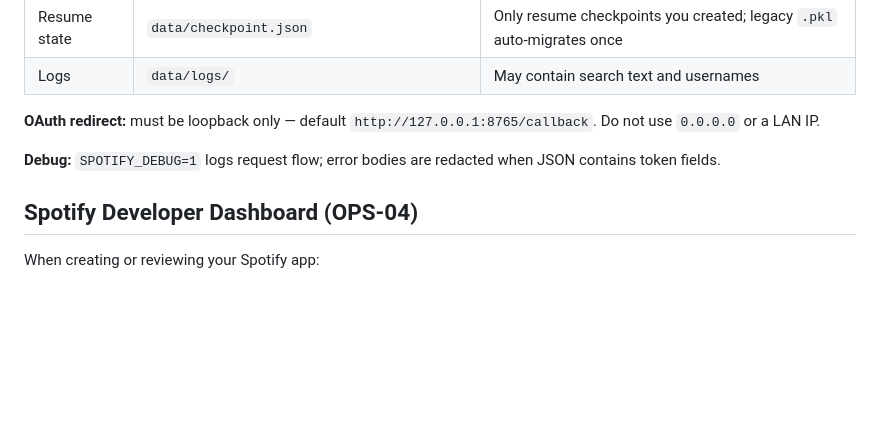
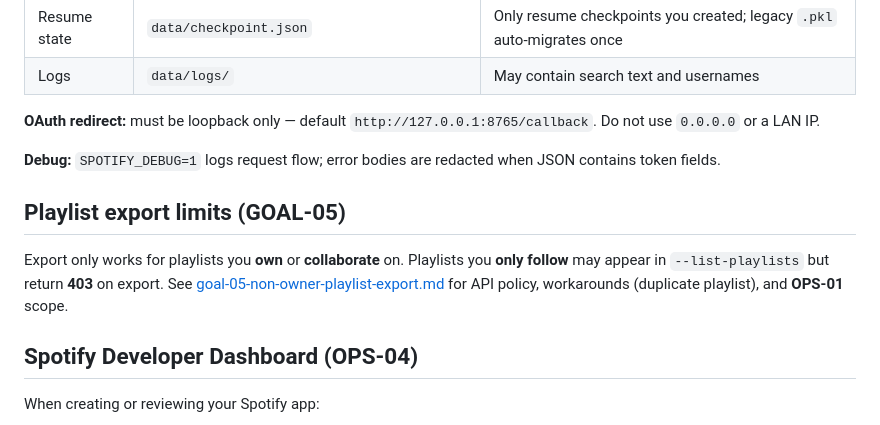
Before and after one commit to sciurus0/slskd-csvReader, a Markdown page: docs/DEV_OPS.md, the part around the change. GitHub-like rendering; blank space fills up the shorter version.

```diff
--- a/docs/DEV_OPS.md
+++ b/docs/DEV_OPS.md
@@ -141,6 +141,10 @@ Compare new `data/logs/results_*.csv` to the baseline noted in that README.
 
 **Debug:** `SPOTIFY_DEBUG=1` logs request flow; error bodies are redacted when JSON contains token fields.
 
+## Playlist export limits (GOAL-05)
+
+Export only works for playlists you **own** or **collaborate** on. Playlists you **only follow** may appear in `--list-playlists` but return **403** on export. See [goal-05-non-owner-playlist-export.md](goal-05-non-owner-playlist-export.md) for API policy, workarounds (duplicate playlist), and **OPS-01** scope.
+
 ## Spotify Developer Dashboard (OPS-04)
 
 When creating or reviewing your Spotify app:
```
Also changed, not shown: docs/goal-05-non-owner-playlist-export.md (added, +155 -0 lines).
